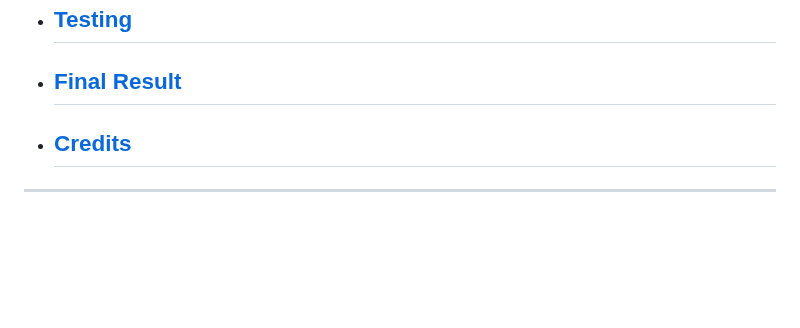
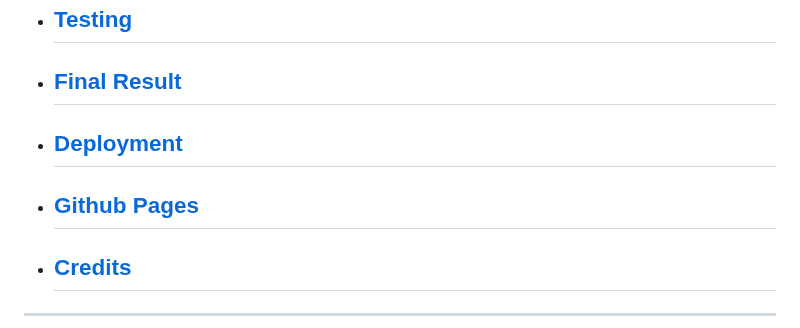
Before and after one commit to gStarhigh/pro1, a Markdown page: README.md, the part around the change. Rendered like a GitHub page; blank space fills up the shorter version.

Commit message:
added the deployment and github pages to the table of contents and added the links to the correct section in the readme

```diff
--- a/README.md
+++ b/README.md
@@ -34,6 +34,10 @@ Link to the website: [BBQ-School](https://gstarhigh.github.io/pro1/index.html)
 - ## [Testing](#testing-1)
 
 - ## [Final Result](#final-result-1)
+
+- ## [Deployment](#deployment-1)
+
+- ## [Github Pages](#github-pages-1)
 
 - ## [Credits](#credits-1)
 ---
```
